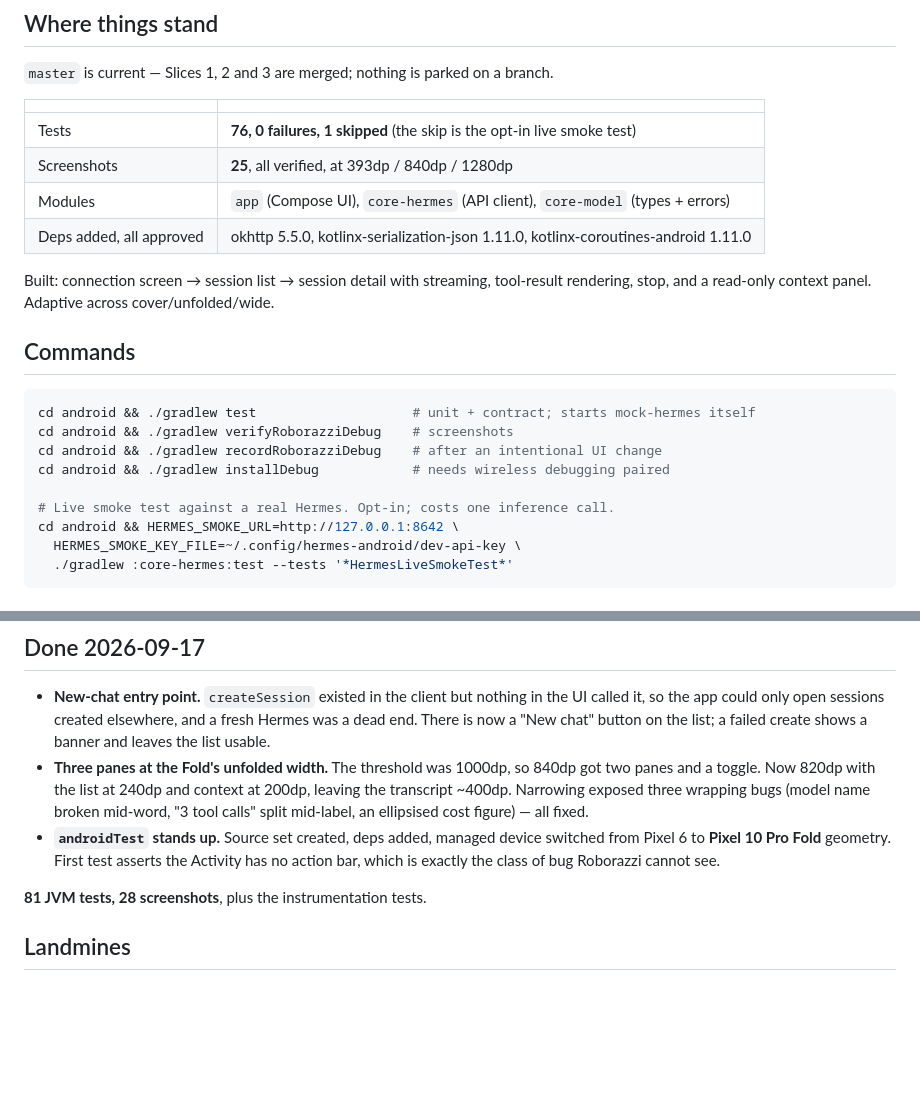
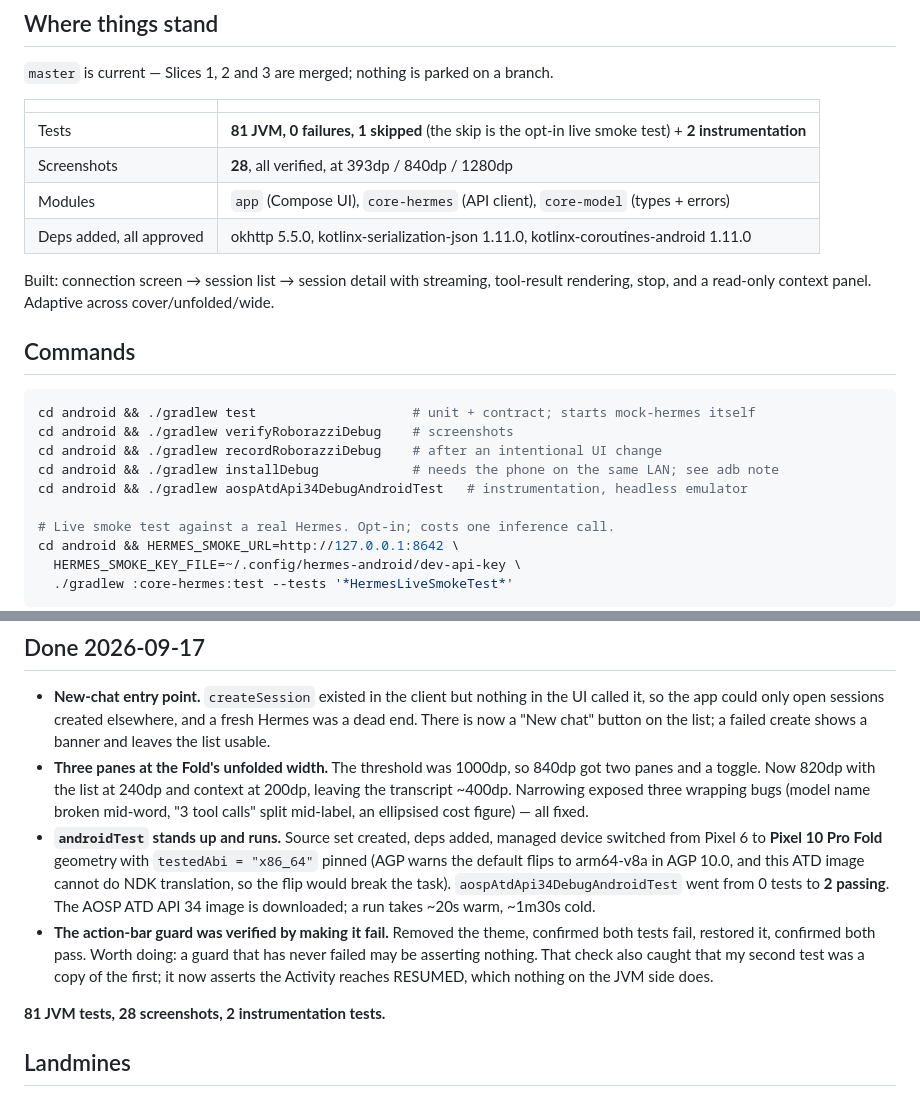
Before and after one commit to PraxisOG/Bellpull, a Markdown page: docs/HANDOFF.md, 2 parts joined by grey strips. Drawn GitHub-style; blank space fills up the shorter version.

Commit message:
Record instrumentation results in the handoff
Co-Authored-By: Claude Opus 5 <noreply@anthropic.com>
Claude-Session: https://claude.ai/code/session_01WKxtYJaRxwcfwVeWg7EcEW

```diff
--- a/docs/HANDOFF.md
+++ b/docs/HANDOFF.md
@@ -18,8 +18,8 @@ Only **Tier 1** is in scope. Tier 2/3 are out until after 2026-09-28.
 
 | | |
 |---|---|
-| Tests | **76, 0 failures, 1 skipped** (the skip is the opt-in live smoke test) |
-| Screenshots | **25**, all verified, at 393dp / 840dp / 1280dp |
+| Tests | **81 JVM, 0 failures, 1 skipped** (the skip is the opt-in live smoke test) + **2 instrumentation** |
+| Screenshots | **28**, all verified, at 393dp / 840dp / 1280dp |
 | Modules | `app` (Compose UI), `core-hermes` (API client), `core-model` (types + errors) |
 | Deps added, all approved | okhttp 5.5.0, kotlinx-serialization-json 1.11.0, kotlinx-coroutines-android 1.11.0 |
 
@@ -32,7 +32,8 @@ rendering, stop, and a read-only context panel. Adaptive across cover/unfolded/w
 cd android && ./gradlew test                    # unit + contract; starts mock-hermes itself
 cd android && ./gradlew verifyRoborazziDebug    # screenshots
 cd android && ./gradlew recordRoborazziDebug    # after an intentional UI change
-cd android && ./gradlew installDebug            # needs wireless debugging paired
+cd android && ./gradlew installDebug            # needs the phone on the same LAN; see adb note
+cd android && ./gradlew aospAtdApi34DebugAndroidTest   # instrumentation, headless emulator
 
 # Live smoke test against a real Hermes. Opt-in; costs one inference call.
 cd android && HERMES_SMOKE_URL=http://127.0.0.1:8642 \
@@ -114,11 +115,18 @@ Full evidence and source citations: `docs/hermes-api.md` §§ Gate 0c, Gate 0d.
   panes and a toggle. Now 820dp with the list at 240dp and context at 200dp, leaving the
   transcript ~400dp. Narrowing exposed three wrapping bugs (model name broken mid-word,
   "3 tool calls" split mid-label, an ellipsised cost figure) — all fixed.
-- **`androidTest` stands up.** Source set created, deps added, managed device switched from
-  Pixel 6 to **Pixel 10 Pro Fold** geometry. First test asserts the Activity has no action
-  bar, which is exactly the class of bug Roborazzi cannot see.
+- **`androidTest` stands up and runs.** Source set created, deps added, managed device
+  switched from Pixel 6 to **Pixel 10 Pro Fold** geometry with `testedAbi = "x86_64"` pinned
+  (AGP warns the default flips to arm64-v8a in AGP 10.0, and this ATD image cannot do NDK
+  translation, so the flip would break the task). `aospAtdApi34DebugAndroidTest` went from
+  0 tests to **2 passing**. The AOSP ATD API 34 image is downloaded; a run takes ~20s warm,
+  ~1m30s cold.
+- **The action-bar guard was verified by making it fail.** Removed the theme, confirmed both
+  tests fail, restored it, confirmed both pass. Worth doing: a guard that has never failed
+  may be asserting nothing. That check also caught that my second test was a copy of the
+  first; it now asserts the Activity reaches RESUMED, which nothing on the JVM side does.
 
-**81 JVM tests, 28 screenshots**, plus the instrumentation tests.
+**81 JVM tests, 28 screenshots, 2 instrumentation tests.**
 
 ## Landmines
 
```
